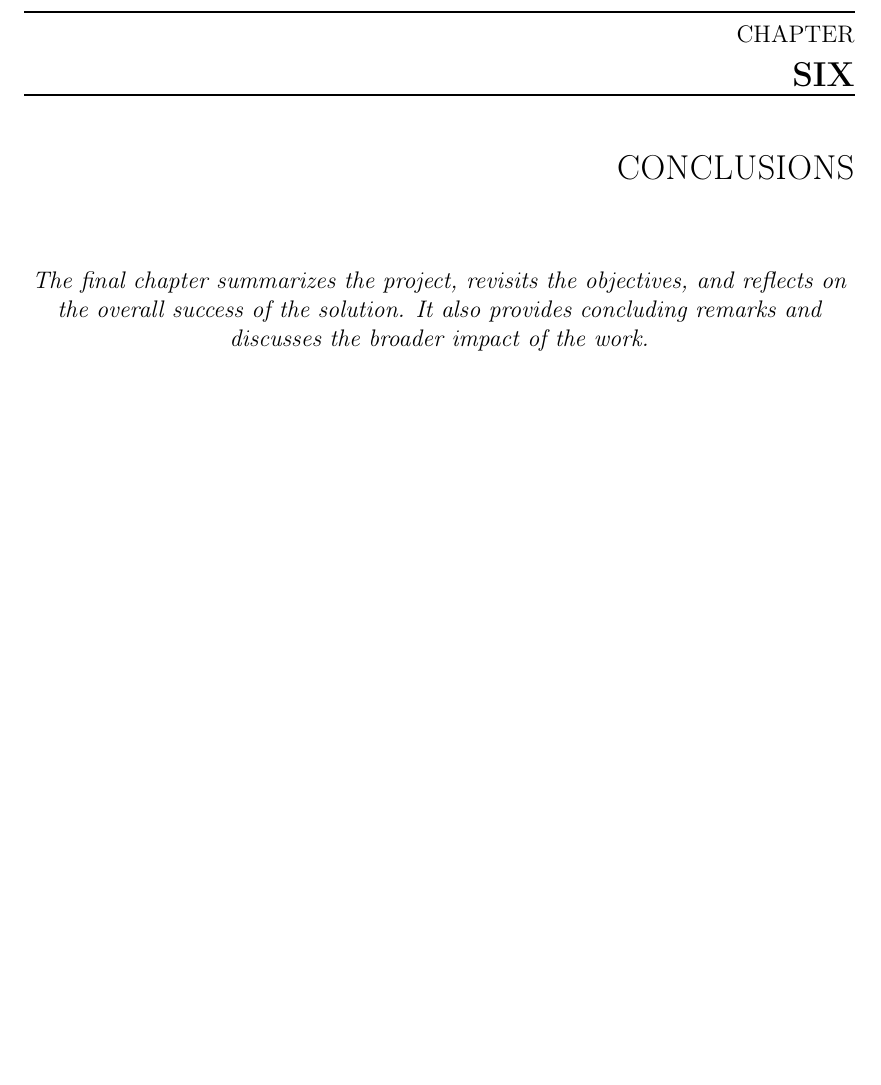
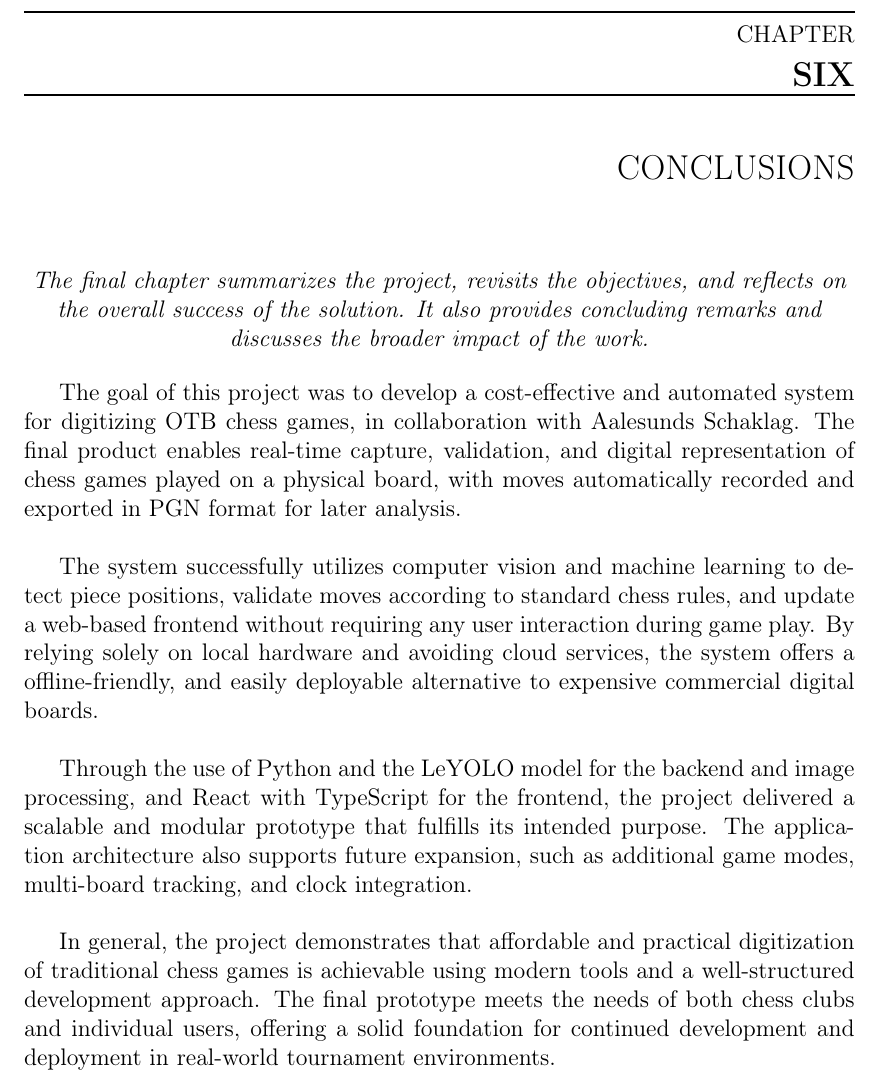
Before and after one commit to bachelor-gruppe-04/documentation, a LaTeX thesis (main.tex, which reads chapters/08-conclusion.tex): part of page 78 of 92, cut so that both start at the same text, the shorter picture padded with empty space. Compiled offline with pdfLaTeX; TikZ figures are drawn from their code, not taken from saved files.

Commit message:
Updates from Overleaf

```diff
--- a/chapters/08-conclusion.tex
+++ b/chapters/08-conclusion.tex
@@ -3,3 +3,11 @@
 \begin{center}
     \textit{The final chapter summarizes the project, revisits the objectives, and reflects on the overall success of the solution. It also provides concluding remarks and discusses the broader impact of the work.}
 \end{center}
+
+The goal of this project was to develop a cost-effective and automated system for digitizing \gls{otb} chess games, in collaboration with Aalesunds Schaklag. The final product enables real-time capture, validation, and digital representation of chess games played on a physical board, with moves automatically recorded and exported in \gls{pgn} format for later analysis. \\
+
+The system successfully utilizes computer vision and machine learning to detect piece positions, validate moves according to standard chess rules, and update a web-based frontend without requiring any user interaction during game play. By relying solely on local hardware and avoiding cloud services, the system offers a offline-friendly, and easily deployable alternative to expensive commercial digital boards. \\
+
+Through the use of Python and the LeYOLO model for the backend and image processing, and React with TypeScript for the frontend, the project delivered a scalable and modular prototype that fulfills its intended purpose. The application architecture also supports future expansion, such as additional game modes, multi-board tracking, and clock integration. \\
+
+In general, the project demonstrates that affordable and practical digitization of traditional chess games is achievable using modern tools and a well-structured development approach. The final prototype meets the needs of both chess clubs and individual users, offering a solid foundation for continued development and deployment in real-world tournament environments.
```
